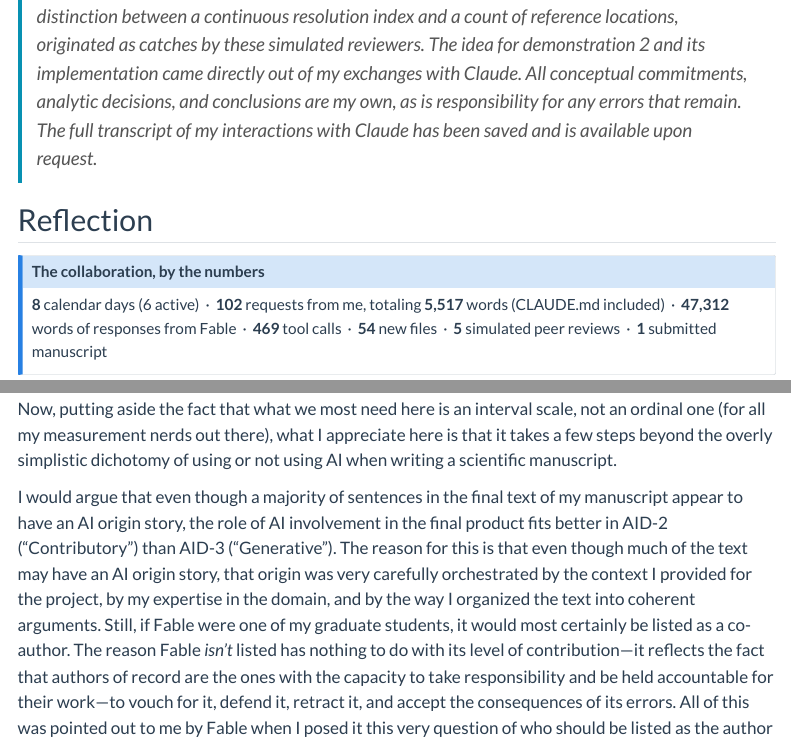
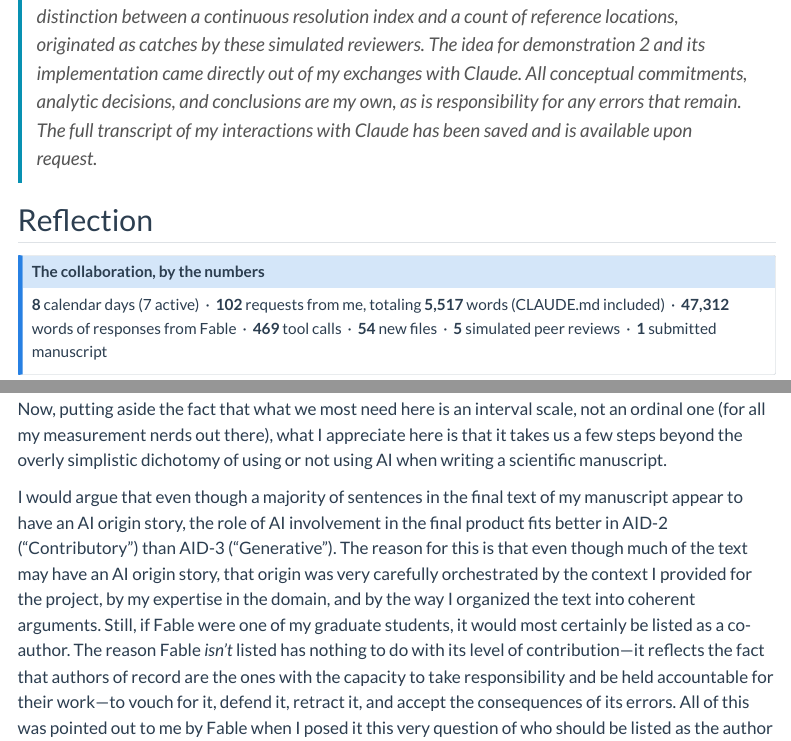
Before and after one commit to DerekCBriggs/derekcbriggs.github.io, a Quarto document (posts/2026-08-19_Agentic AI/index.qmd): the page in a window 1100 px wide, from 11880 px down, and a second part further down, joined at a grey line. Rendered offline with R 4.5, knitr and Pandoc in place of Quarto, with nearby package versions; menus at the side of the page are left out; long lines of code are wrapped.

Commit message:
Correct active-day count (7, not 6) in stats box
Co-Authored-By: Claude Fable 5 <noreply@anthropic.com>

```diff
--- a/posts/2026-08-19_Agentic AI/index.qmd
+++ b/posts/2026-08-19_Agentic AI/index.qmd
@@ -170,7 +170,7 @@ That evening, after giving the whole thing one more read, I was ready to submit
 
 ::: {.callout-note icon=false}
 ## The collaboration, by the numbers
-**8** calendar days (6 active) &nbsp;·&nbsp; **102** requests from me, totaling **5,517** words (CLAUDE.md included) &nbsp;·&nbsp; **47,312** words of responses from Fable &nbsp;·&nbsp; **469** tool calls &nbsp;·&nbsp; **54** new files &nbsp;·&nbsp; **5** simulated peer reviews &nbsp;·&nbsp; **1** submitted manuscript
+**8** calendar days (7 active) &nbsp;·&nbsp; **102** requests from me, totaling **5,517** words (CLAUDE.md included) &nbsp;·&nbsp; **47,312** words of responses from Fable &nbsp;·&nbsp; **469** tool calls &nbsp;·&nbsp; **54** new files &nbsp;·&nbsp; **5** simulated peer reviews &nbsp;·&nbsp; **1** submitted manuscript
 :::
 
 Over an eight day period from July 6-13, I submitted 102 requests to Fable that cumulatively comprised 5,517 words. These requests generated a tremendous amount of text in response: 47,312 words—a ratio of almost 9 words generated by Fable for every one word in my requests. The mean and median response length to one of my requests was 455 and 388, respectively. Fable gave detailed responses; on most of my requests I would receive about a page and a half of prose. On 12 requests that asked for conceptual clarifications or for evaluative feedback, Fable produced essays or mini-lecture responses of over 800 words. This doesn't even count the 54 distinct files it created for me spread across eight subfolders.
@@ -191,7 +191,7 @@ My good friend Ben Domingue at Stanford recently shared a first draft of an ordi
 
 ![](images/ben-domingue-aid-scale.png){width=80% fig-align="center"}
 
-Now, putting aside the fact that what we most need here is an interval scale, not an ordinal one (for all my measurement nerds out there), what I appreciate here is that it takes a few steps beyond the overly simplistic dichotomy of using or not using AI when writing a scientific manuscript.
+Now, putting aside the fact that what we most need here is an interval scale, not an ordinal one (for all my measurement nerds out there), what I appreciate here is that it takes us a few steps beyond the overly simplistic dichotomy of using or not using AI when writing a scientific manuscript.
 
 I would argue that even though a majority of sentences in the final text of my manuscript appear to have an AI origin story, the role of AI involvement in the final product fits better in AID-2 ("Contributory") than AID-3 ("Generative"). The reason for this is that even though much of the text may have an AI origin story, that origin was very carefully orchestrated by the context I provided for the project, by my expertise in the domain, and by the way I organized the text into coherent arguments. Still, if Fable were one of my graduate students, it would most certainly be listed as a co-author. The reason Fable *isn't* listed has nothing to do with its level of contribution—it reflects the fact that authors of record are the ones with the capacity to take responsibility and be held accountable for their work—to vouch for it, defend it, retract it, and accept the consequences of its errors. All of this was pointed out to me by Fable when I posed it this very question of who should be listed as the author of the manuscript.
 
```
